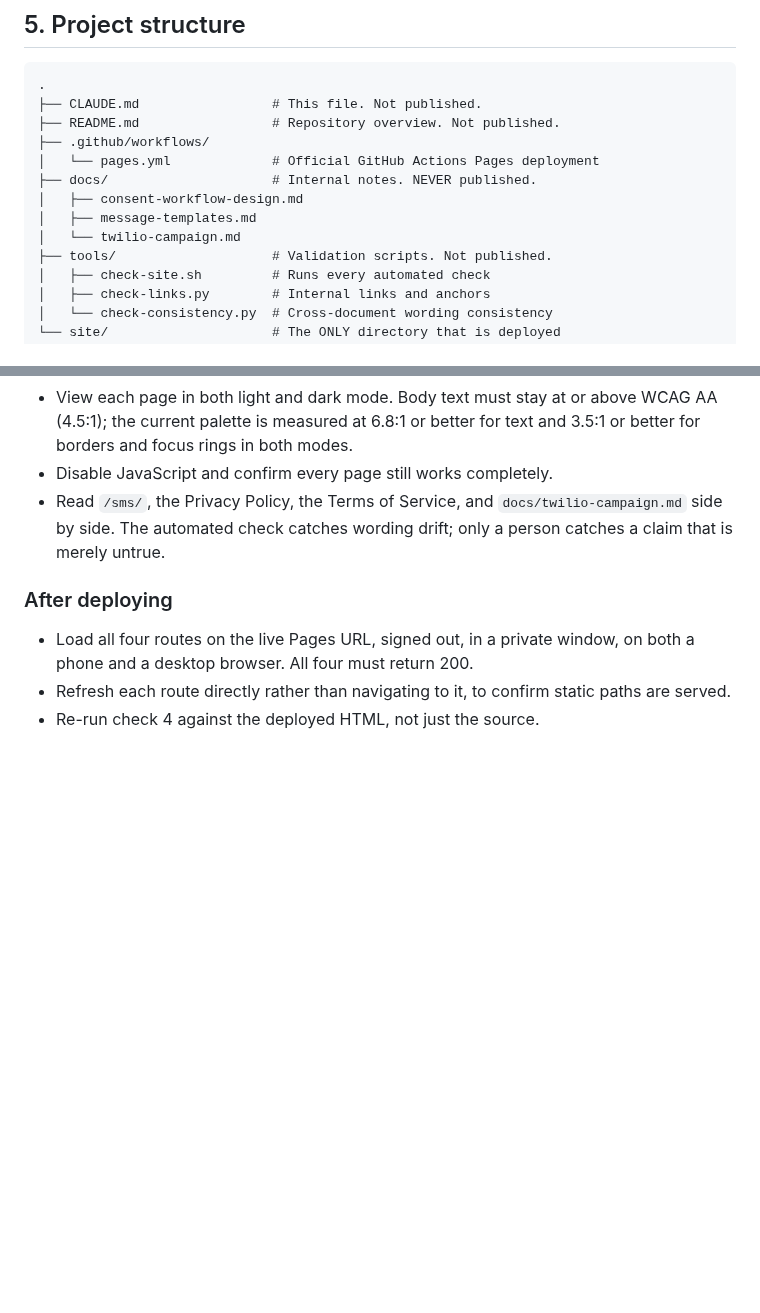
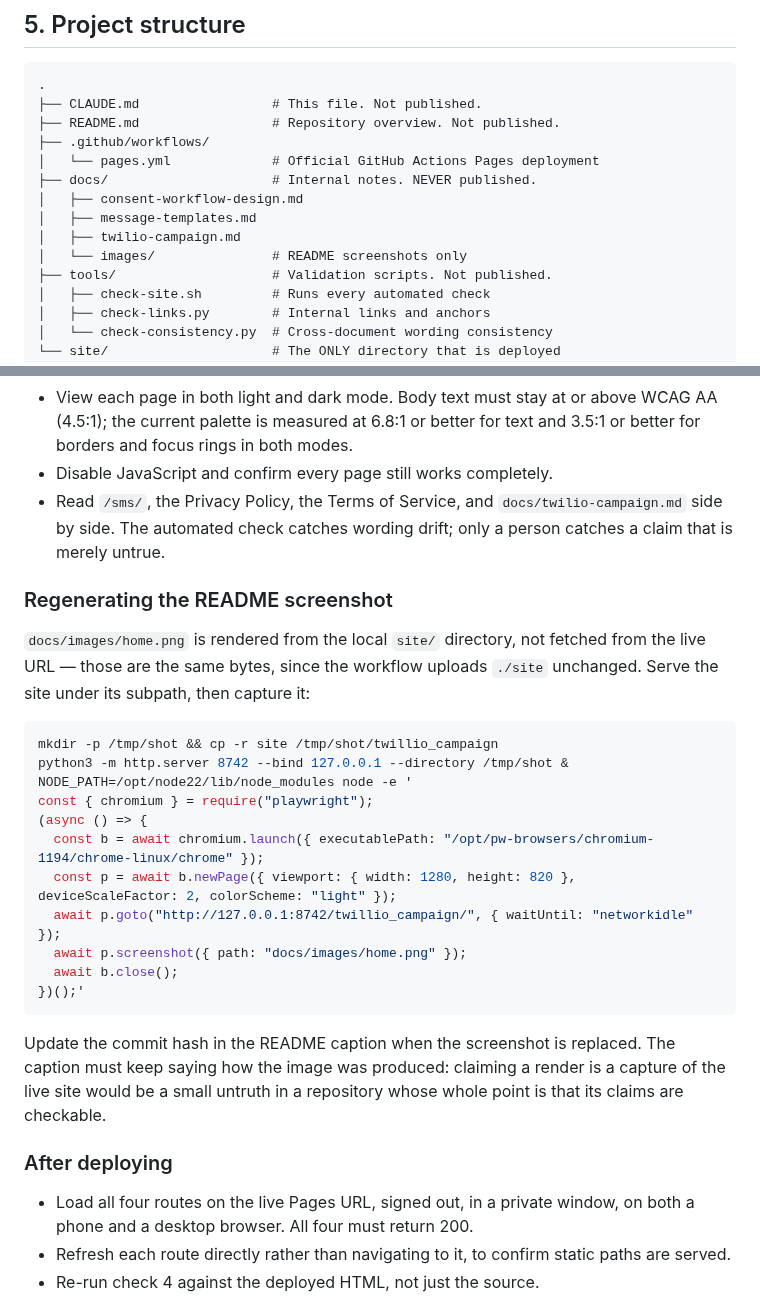
Before and after one commit to KingCobra52/twillio_campaign, a Markdown page: CLAUDE.md, 2 parts joined by grey strips. Drawn GitHub-style; blank space fills up the shorter version.

Commit message:
Add a home page screenshot to the README
Renders the home page at 1280px in light mode and puts it at the top of the
README, linked to the live site.

The image is rendered with Chromium from the local site/ directory rather than
fetched from the live URL: this environment's network policy blocks github.io.
Those are the same bytes either way, since the workflow uploads ./site
unchanged, and the caption says exactly how the image was produced instead of
implying a capture that did not happen.

Kept out of the published artifact: the file lives in docs/images/, so site/
stays text-only and nothing new is served. CLAUDE.md records the command to
regenerate it.

Co-Authored-By: Claude Opus 5 <noreply@anthropic.com>
Claude-Session: https://claude.ai/code/session_01TRjmeaH8DfUcjYYoHcUrMv

````diff
--- a/CLAUDE.md
+++ b/CLAUDE.md
@@ -113,7 +113,8 @@ add an arbitration clause without an explicit instruction to do so.
 ├── docs/                     # Internal notes. NEVER published.
 │   ├── consent-workflow-design.md
 │   ├── message-templates.md
-│   └── twilio-campaign.md
+│   ├── twilio-campaign.md
+│   └── images/               # README screenshots only
 ├── tools/                    # Validation scripts. Not published.
 │   ├── check-site.sh         # Runs every automated check
 │   ├── check-links.py        # Internal links and anchors
@@ -200,6 +201,31 @@ python3 -m http.server 8000 --directory /tmp/pages
   `docs/twilio-campaign.md` side by side. The automated check catches wording
   drift; only a person catches a claim that is merely untrue.
 
+### Regenerating the README screenshot
+
+`docs/images/home.png` is rendered from the local `site/` directory, not
+fetched from the live URL — those are the same bytes, since the workflow
+uploads `./site` unchanged. Serve the site under its subpath, then capture it:
+
+```bash
+mkdir -p /tmp/shot && cp -r site /tmp/shot/twillio_campaign
+python3 -m http.server 8742 --bind 127.0.0.1 --directory /tmp/shot &
+NODE_PATH=/opt/node22/lib/node_modules node -e '
+const { chromium } = require("playwright");
+(async () => {
+  const b = await chromium.launch({ executablePath: "/opt/pw-browsers/chromium-1194/chrome-linux/chrome" });
+  const p = await b.newPage({ viewport: { width: 1280, height: 820 }, deviceScaleFactor: 2, colorScheme: "light" });
+  await p.goto("http://127.0.0.1:8742/twillio_campaign/", { waitUntil: "networkidle" });
+  await p.screenshot({ path: "docs/images/home.png" });
+  await b.close();
+})();'
+```
+
+Update the commit hash in the README caption when the screenshot is replaced.
+The caption must keep saying how the image was produced: claiming a render is
+a capture of the live site would be a small untruth in a repository whose whole
+point is that its claims are checkable.
+
 ### After deploying
 
 - Load all four routes on the live Pages URL, signed out, in a private window,
````
Also changed, not shown: README.md (+7 -1 lines), docs/images/home.png (added).
